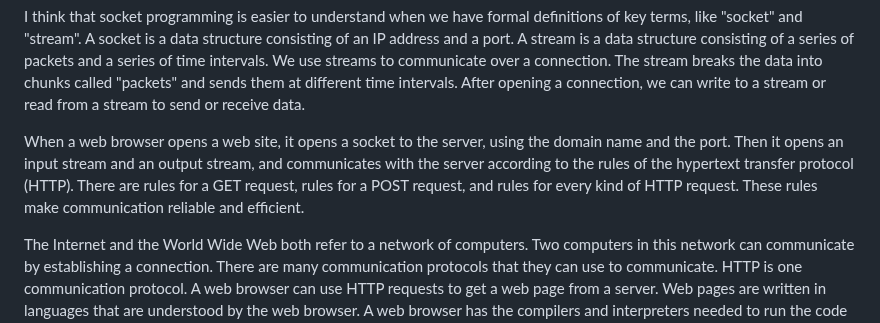
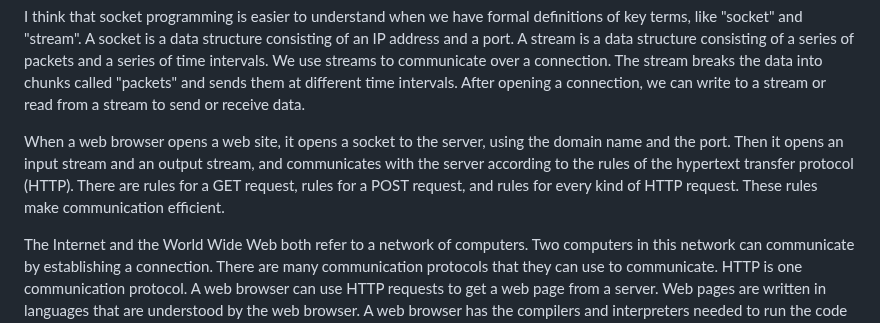
Before and after one commit to ataylor89/weatherforecast, a Markdown page: README.md, the part around the change. Drawn GitHub-style.

```diff
--- a/README.md
+++ b/README.md
@@ -82,6 +82,6 @@ So far the web server `main.py` has two web services that can be called by the b
 
 I think that socket programming is easier to understand when we have formal definitions of key terms, like "socket" and "stream". A socket is a data structure consisting of an IP address and a port. A stream is a data structure consisting of a series of packets and a series of time intervals. We use streams to communicate over a connection. The stream breaks the data into chunks called "packets" and sends them at different time intervals. After opening a connection, we can write to a stream or read from a stream to send or receive data.
 
-When a web browser opens a web site, it opens a socket to the server, using the domain name and the port. Then it opens an input stream and an output stream, and communicates with the server according to the rules of the hypertext transfer protocol (HTTP). There are rules for a GET request, rules for a POST request, and rules for every kind of HTTP request. These rules make communication reliable and efficient.
+When a web browser opens a web site, it opens a socket to the server, using the domain name and the port. Then it opens an input stream and an output stream, and communicates with the server according to the rules of the hypertext transfer protocol (HTTP). There are rules for a GET request, rules for a POST request, and rules for every kind of HTTP request. These rules make communication efficient.
 
 The Internet and the World Wide Web both refer to a network of computers. Two computers in this network can communicate by establishing a connection. There are many communication protocols that they can use to communicate. HTTP is one communication protocol. A web browser can use HTTP requests to get a web page from a server. Web pages are written in languages that are understood by the web browser. A web browser has the compilers and interpreters needed to run the code of a web page. These compilers and interpreters are often called "engines".
```
